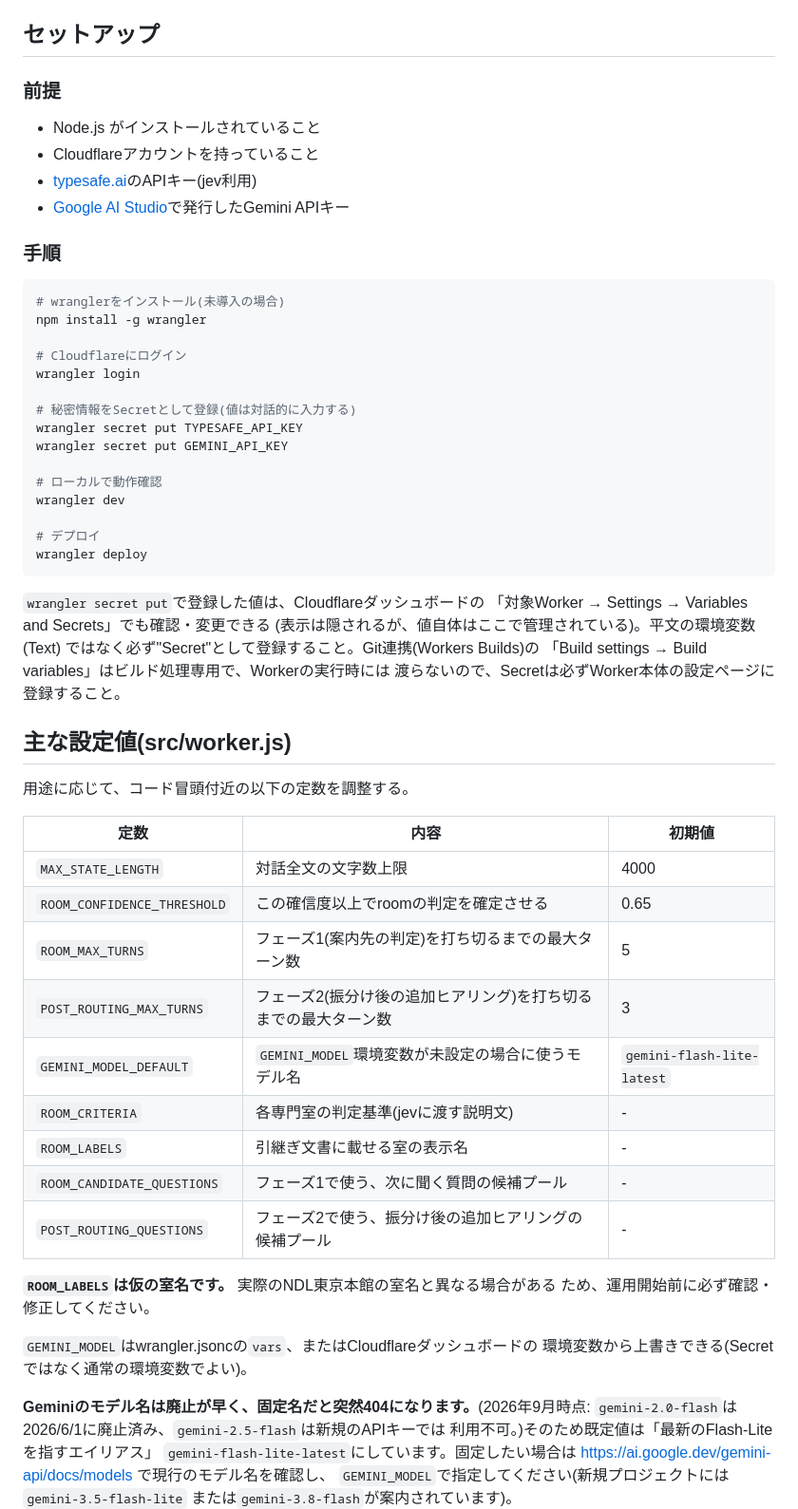
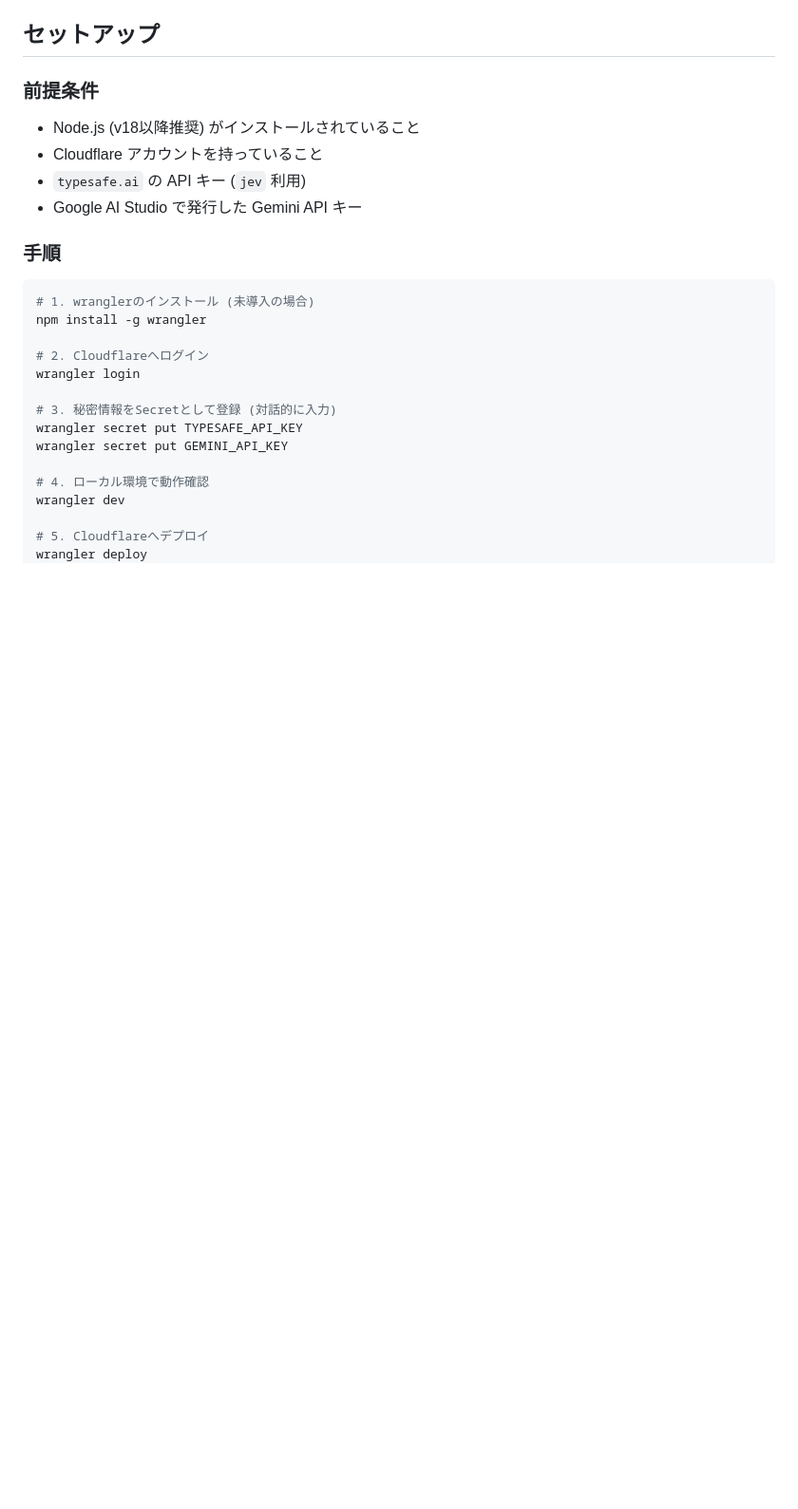
Before and after one commit to mtpatokaitom-commits/classifyNdlRooms, a Markdown page: README.md, the part around one of its changes. Shown at 95% size. Drawn GitHub-style; blank space fills up the shorter version.

````diff
--- a/README.md
+++ b/README.md
@@ -59,67 +55,27 @@
 
 ## セットアップ
 
-### 前提
-
-- Node.js がインストールされていること
-- Cloudflareアカウントを持っていること
-- [typesafe.ai](https://docs.typesafe.ai)のAPIキー(jev利用)
-- [Google AI Studio](https://ai.google.dev)で発行したGemini APIキー
+### 前提条件
+* Node.js (v18以降推奨) がインストールされていること
+* Cloudflare アカウントを持っていること
+* `typesafe.ai` の API キー (`jev` 利用)
+* Google AI Studio で発行した Gemini API キー
 
 ### 手順
 
 ```bash
-# wranglerをインストール(未導入の場合)
+# 1. wranglerのインストール (未導入の場合)
 npm install -g wrangler
 
-# Cloudflareにログイン
+# 2. Cloudflareへログイン
 wrangler login
 
-# 秘密情報をSecretとして登録(値は対話的に入力する)
+# 3. 秘密情報をSecretとして登録 (対話的に入力)
 wrangler secret put TYPESAFE_API_KEY
 wrangler secret put GEMINI_API_KEY
 
-# ローカルで動作確認
+# 4. ローカル環境で動作確認
 wrangler dev
 
-# デプロイ
+# 5. Cloudflareへデプロイ
 wrangler deploy
-```
-
-`wrangler secret put`で登録した値は、Cloudflareダッシュボードの
-「対象Worker → Settings → Variables and Secrets」でも確認・変更できる
-(表示は隠されるが、値自体はここで管理されている)。平文の環境変数(Text)
-ではなく必ず"Secret"として登録すること。Git連携(Workers Builds)の
-「Build settings → Build variables」はビルド処理専用で、Workerの実行時には
-渡らないので、Secretは必ずWorker本体の設定ページに登録すること。
-
-## 主な設定値(src/worker.js)
-
-用途に応じて、コード冒頭付近の以下の定数を調整する。
-
-| 定数 | 内容 | 初期値 |
-|---|---|---|
-| `MAX_STATE_LENGTH` | 対話全文の文字数上限 | 4000 |
-| `ROOM_CONFIDENCE_THRESHOLD` | この確信度以上でroomの判定を確定させる | 0.65 |
-| `ROOM_MAX_TURNS` | フェーズ1(案内先の判定)を打ち切るまでの最大ターン数 | 5 |
-| `POST_ROUTING_MAX_TURNS` | フェーズ2(振分け後の追加ヒアリング)を打ち切るまでの最大ターン数 | 3 |
-| `GEMINI_MODEL_DEFAULT` | `GEMINI_MODEL`環境変数が未設定の場合に使うモデル名 | `gemini-flash-lite-latest` |
-| `ROOM_CRITERIA` | 各専門室の判定基準(jevに渡す説明文) | - |
-| `ROOM_LABELS` | 引継ぎ文書に載せる室の表示名 | - |
-| `ROOM_CANDIDATE_QUESTIONS` | フェーズ1で使う、次に聞く質問の候補プール | - |
-| `POST_ROUTING_QUESTIONS` | フェーズ2で使う、振分け後の追加ヒアリングの候補プール | - |
-
-**`ROOM_LABELS`は仮の室名です。** 実際のNDL東京本館の室名と異なる場合がある
-ため、運用開始前に必ず確認・修正してください。
-
-`GEMINI_MODEL`はwrangler.jsoncの`vars`、またはCloudflareダッシュボードの
-環境変数から上書きできる(Secretではなく通常の環境変数でよい)。
-
-**Geminiのモデル名は廃止が早く、固定名だと突然404になります。**(2026年9月時点:
-`gemini-2.0-flash`は2026/6/1に廃止済み、`gemini-2.5-flash`は新規のAPIキーでは
-利用不可。)そのため既定値は「最新のFlash-Liteを指すエイリアス」
-`gemini-flash-lite-latest`にしています。固定したい場合は
-https://ai.google.dev/gemini-api/docs/models で現行のモデル名を確認し、
-`GEMINI_MODEL`で指定してください(新規プロジェクトには`gemini-3.5-flash-lite`
-または`gemini-3.8-flash`が案内されています)。
-
````
Also changed, not shown: other parts of README.md (+71 -115 lines).
